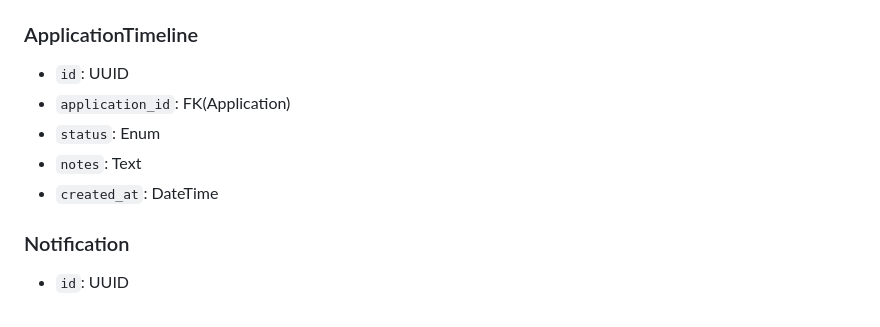
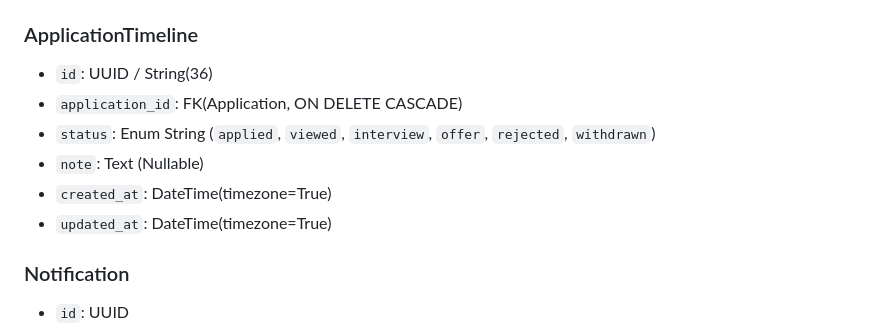
Before and after one commit to Benedict1010/hunterapp-, a Markdown page: docs/architecture.md, the part around the change. Rendered like a GitHub page.

```diff
--- a/docs/architecture.md
+++ b/docs/architecture.md
@@ -254,11 +254,12 @@ hunter-backend/
 - `updated_at`: DateTime(timezone=True)
 
 ### ApplicationTimeline
-- `id`: UUID
-- `application_id`: FK(Application)
-- `status`: Enum
-- `notes`: Text
-- `created_at`: DateTime
+- `id`: UUID / String(36)
+- `application_id`: FK(Application, ON DELETE CASCADE)
+- `status`: Enum String (`applied`, `viewed`, `interview`, `offer`, `rejected`, `withdrawn`)
+- `note`: Text (Nullable)
+- `created_at`: DateTime(timezone=True)
+- `updated_at`: DateTime(timezone=True)
 
 ### Notification
 - `id`: UUID
```
Also changed, not shown: README.md (+19 -6 lines).
